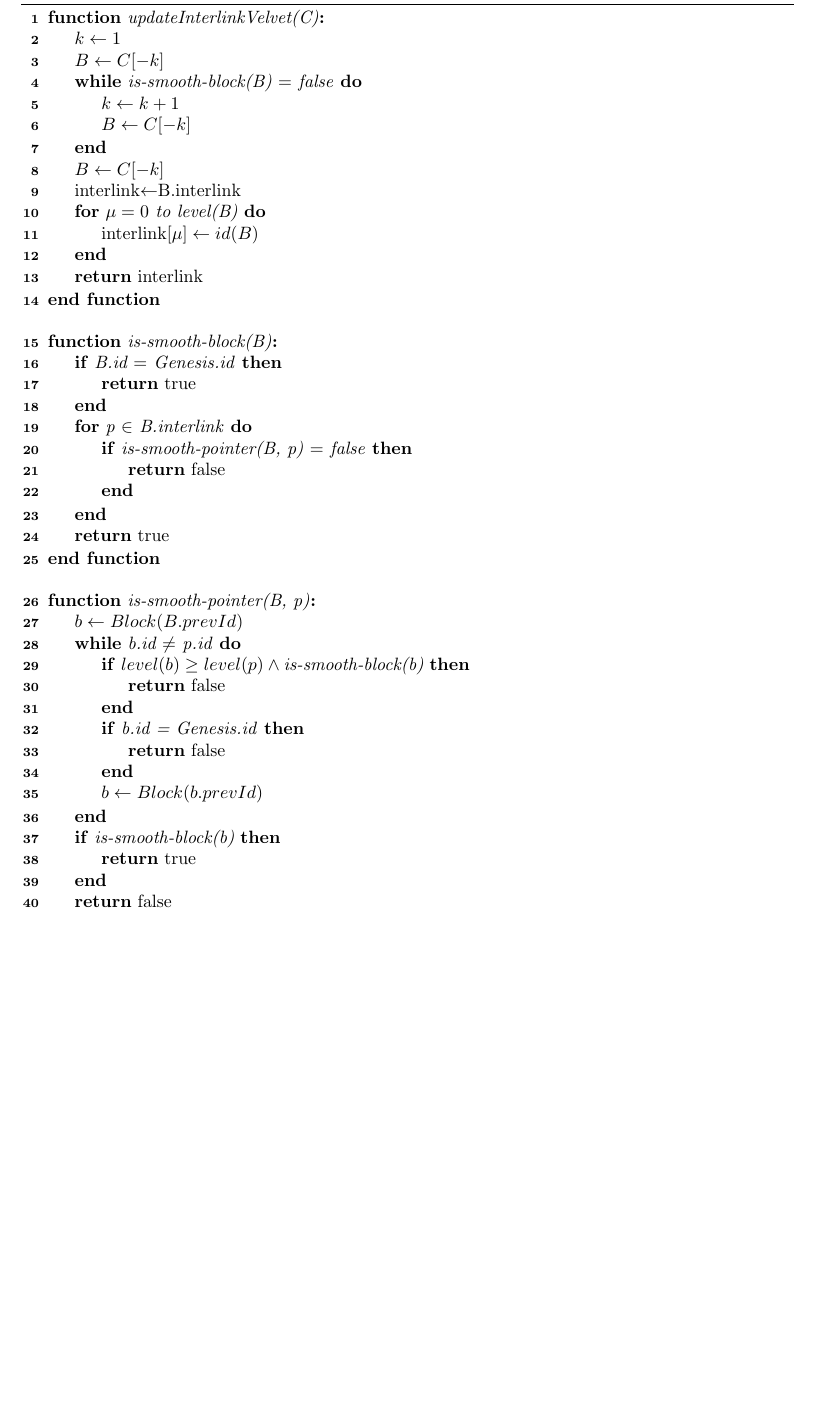
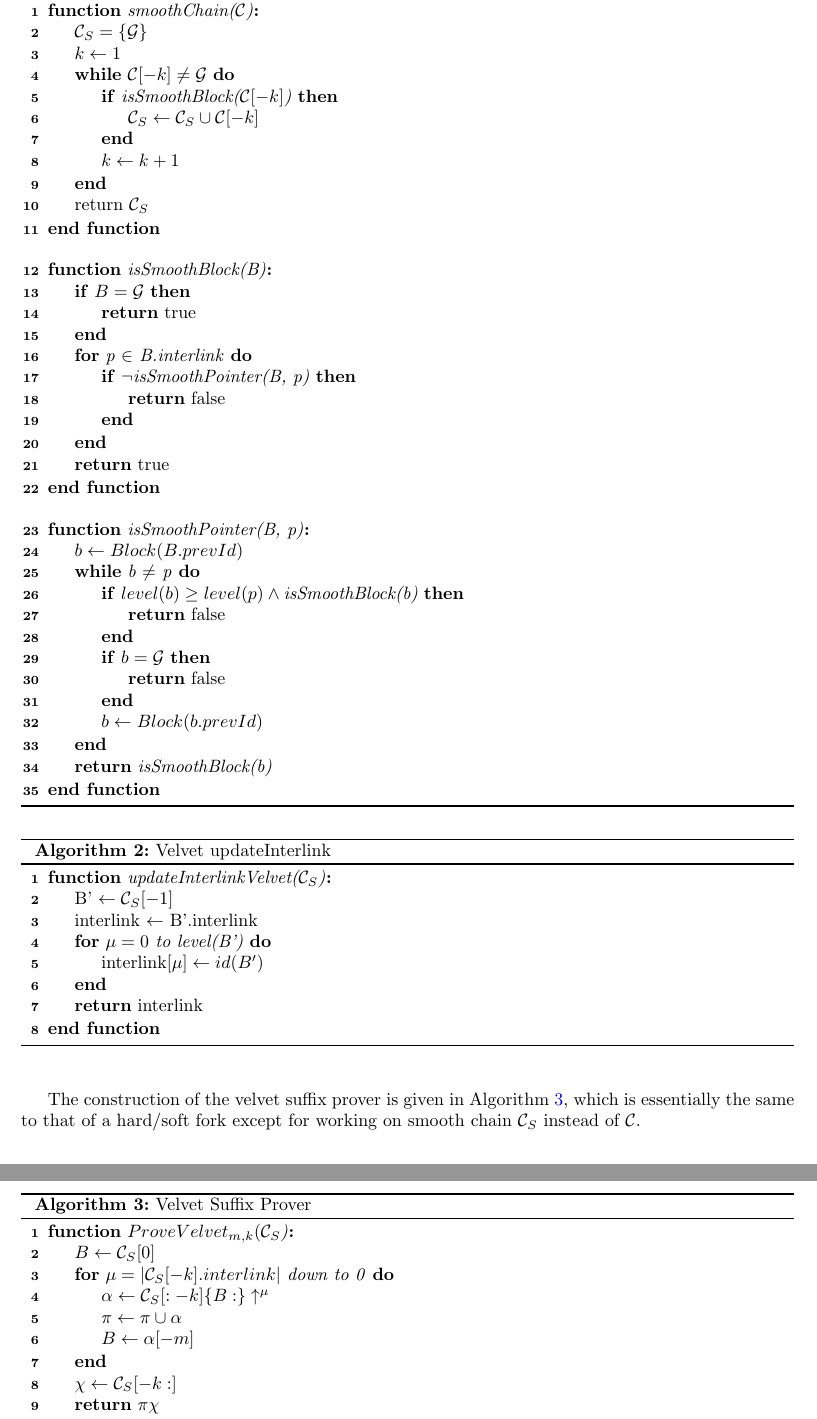
Before and after one commit to andripol/thesis, a LaTeX thesis (tex/thesis.tex, which reads tex/sections/nipopows_velvet_fork/protocol_update.tex): part of page 17 of 23 before the commit and two parts of pages 17 and 18 of 23 after it, the two joined at a grey line, cut so that both start at the same text, the shorter picture padded with empty space. Compiled offline with pdfLaTeX.

Commit message:
Velvet miner, prover algorithms

```diff
--- a/tex/sections/nipopows_velvet_fork/protocol_update.tex
+++ b/tex/sections/nipopows_velvet_fork/protocol_update.tex
@@ -282,61 +282,88 @@ $\square$
 	be part of $\chi_{\mathcal{A}}$ with high probability in $k$.}
 \end{lemma}
 
-\vspace{4mm}
+We now describe the algorithms needed by the upgraded miner, prover and verifier. The upgraded miner acts as usual except for including the interlink of the newborn block in the coinbase transaction. In order to construct an interlink containing only the smooth blocks, the miner keeps a copy of the ``smooth chain'' ($\mathcal{C}_S$) which consists of the smooth blocks existing in the original chain $\mathcal{C}$. The algorithm for extracting the smooth chain out of $\mathcal{C}$ is given in Algorithm '\ref{alg:smooth_chain}. The \textit{updateInterlink} algorithm is given in Algorithm \ref{alg:updateInterlink}, which is essentially the same as in the case of a hard/soft fork, except for working on the smooth chain $\mathcal{C}_S$ instead of $\mathcal{C}$.
 
-\begin{algorithm}[H]
-	%\begin{algorithmic}[1]
+\begin{algorithm}[h!]
 	\SetAlgoNoLine
 	\DontPrintSemicolon
 	\SetKwProg{Fn}{function}{:}{\text{end function}}
-		\Fn{updateInterlinkVelvet(C)}{
- 			$k \leftarrow 1$\;
- 			$B\leftarrow C[-k]$\;
- 			\While{is-smooth-block(B) $=$ false}{
+	\Fn{smoothChain($\mathcal{C}$)}{
+		$\mathcal{C}_S = \{ \mathcal{G} \}$\;
+		$k \leftarrow 1$ \;
+		\While{$\mathcal{C}[-k] \neq \mathcal{G}$}{
+			\If{isSmoothBlock($\mathcal{C}[-k]$)}{
+				$\mathcal{C}_S \leftarrow \mathcal{C}_S \cup \mathcal{C}[-k]$\;
+			}
 			$k \leftarrow k + 1$\;
-   				$B \leftarrow C[-k]$\;
 		}
- 			$B \leftarrow C[-k]$\;
- 			interlink$\leftarrow$B.interlink\;
- 			\For{$\mu = 0$ to level(B)}{
- 				interlink$[\mu]\leftarrow id(B)$
- 			}
- 			\Return interlink\;
+		return $\mathcal{C}_S$
 	}
 	\vspace{4mm}
-	\Fn{is-smooth-block(B)}{
-		\If{B.id $=$ Genesis.id}{
+	\Fn{isSmoothBlock(B)}{
+		\If{$B = \mathcal{G}$}{
 			\Return true\;
 		}
  		\For{p $\in$ B.interlink} {
-     		\If{is-smooth-pointer(B, p) $=$ false}{
+     		\If{$\neg$isSmoothPointer(B, p)}{
      			\Return false\;
      		}
  		}
  		\Return true\;
 	}
-
 	\vspace{4mm}
-	\Fn{is-smooth-pointer(B, p)}{
+	\Fn{isSmoothPointer(B, p)}{
 		$b \leftarrow Block(B.prevId)$\;
- 		\While{b.id $\not =$ p.id} {
+ 		\While{b $\not =$ p} {
      		\If{$ level(b) \geq level(p) \wedge
-     			\text{is-smooth-block(b)} $}{
+     			\text{isSmoothBlock(b)} $}{
      			\Return false\;
      		}
-     		\If{b.id = Genesis.id}{
+     		\If{$b = \mathcal{G}$}{
      			\Return false\;
      		}
      		$b \leftarrow Block(b.prevId)$
  		}
- 		\If{$\text{is-smooth-block(b)}$}{
- 			\Return true\;
+		 \Return $\textit{isSmoothBlock(b)}$ \;
 	}
- 		\Return false\;
+ 	\caption{Compute smooth chain}
+ 	\label{alg:smooth_chain}
+\end{algorithm}
+
+\begin{algorithm}[h!]
+	\SetAlgoNoLine
+	\DontPrintSemicolon
+	\SetKwProg{Fn}{function}{:}{\text{end function}}
+	\Fn{updateInterlinkVelvet($\mathcal{C}_S$)}{
+		B' $\leftarrow \mathcal{C}_S[-1]$\;
+		interlink $\leftarrow$ B'.interlink\;
+ 		\For{$\mu = 0$ to level(B')}{
+ 			interlink$[\mu]\leftarrow id(B')$
 		 }
-	%\end{algorithmic}
- 	\caption{velvet updateInterlink}
+ 		\Return interlink\;
+	}
+ 	\caption{Velvet updateInterlink}
  	\label{alg:updateInterlink}
+\end{algorithm}
+
+The construction of the velvet suffix prover is given in Algorithm \ref{alg:velvet_suffix_prover}, which is essentially the same to that of a hard/soft fork except for working on smooth chain $\mathcal{C}_S$ instead of $\mathcal{C}$.
+
+\begin{algorithm}[h!]
+	\SetAlgoNoLine
+	\DontPrintSemicolon
+	\SetKwProg{Fn}{function}{:}{\text{end function}}
+	\Fn{$ProveVelvet_{m,k}(\mathcal{C}_S$)}{
+		$B \leftarrow \mathcal{C}_S[0]$\;
+		\For{$\mu = \vert \mathcal{C}_S[-k].interlink \vert$ down to 0}{
+			$\alpha \leftarrow \mathcal{C}_S[:-k] \{ B: \} \uparrow^\mu$\;
+			$\pi \leftarrow \pi \cup \alpha$\;
+			$B \leftarrow \alpha[-m]$\;
+		}
+		$\chi \leftarrow \mathcal{C}_S[-k:]$\;
+		\Return $\pi\chi$
+	}
+ 	\caption{Velvet Suffix Prover}
+ 	\label{alg:velvet_suffix_prover}
 \end{algorithm}
 
 \vspace{4mm}
```
Also changed, not shown: tex/sections/nipopows_velvet_fork/protocol_update.tex (2 more changed lines). Lines whose indentation alone changed are shown as unchanged.
